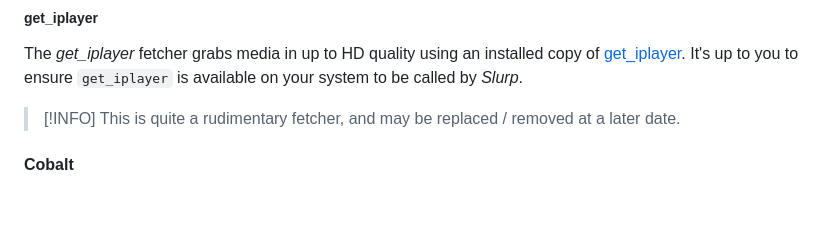
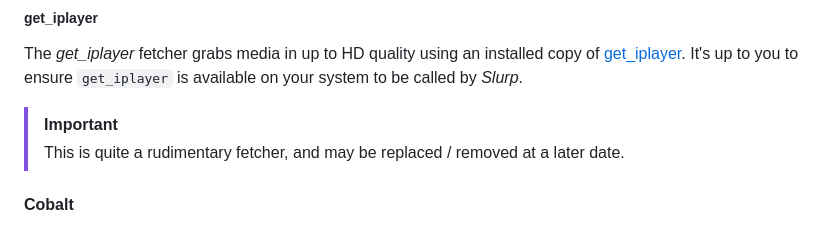
Before and after one commit to wowwood/slurp, a Markdown page: README.md, the part around the change. GitHub-like rendering; blank space fills up the shorter version.

Commit message:
Fix formatting in README.md
Signed-off-by: duck. <me@duck.me.uk>

```diff
--- a/README.md
+++ b/README.md
@@ -91,7 +91,7 @@ The _get\_iplayer_ fetcher grabs media in up to HD quality using an installed co
 of [get_iplayer](https://github.com/get-iplayer/get_iplayer/tree/master).
 It's up to you to ensure `get_iplayer` is available on your system to be called by _Slurp_.
 
-> [!INFO]
+> [!IMPORTANT]
 > This is quite a rudimentary fetcher, and may be replaced / removed at a later date.
 
 #### Cobalt
```
